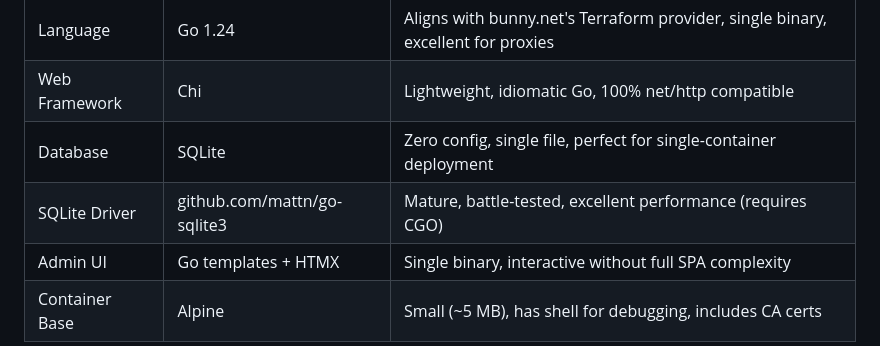
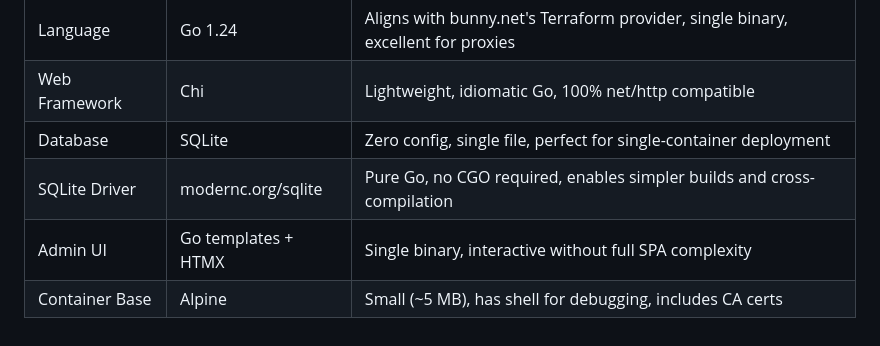
Before and after one commit to sipico/bunny-api-proxy, a Markdown page: ARCHITECTURE.md, the part around the change. Drawn GitHub-style.

```diff
--- a/ARCHITECTURE.md
+++ b/ARCHITECTURE.md
@@ -26,7 +26,7 @@ An API proxy for bunny.net that allows creating scoped/limited API keys. Sits be
 | Language | Go 1.24 | Aligns with bunny.net's Terraform provider, single binary, excellent for proxies |
 | Web Framework | Chi | Lightweight, idiomatic Go, 100% net/http compatible |
 | Database | SQLite | Zero config, single file, perfect for single-container deployment |
-| SQLite Driver | github.com/mattn/go-sqlite3 | Mature, battle-tested, excellent performance (requires CGO) |
+| SQLite Driver | modernc.org/sqlite | Pure Go, no CGO required, enables simpler builds and cross-compilation |
 | Admin UI | Go templates + HTMX | Single binary, interactive without full SPA complexity |
 | Container Base | Alpine | Small (~5 MB), has shell for debugging, includes CA certs |
 
```
Also changed, not shown: .claude/dev/FUTURE_ENHANCEMENTS.md (+5 -6 lines).
